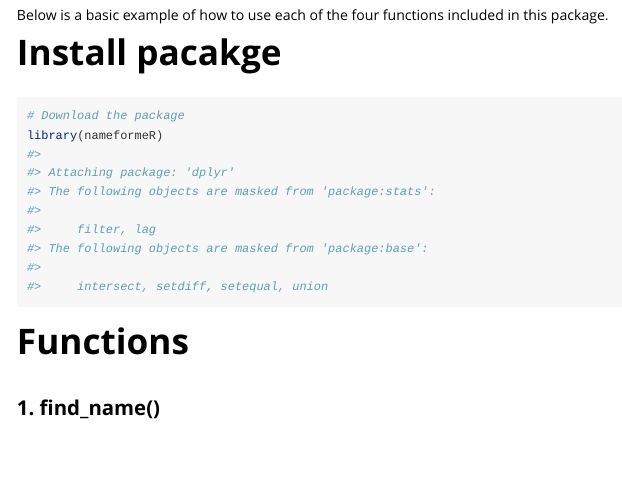
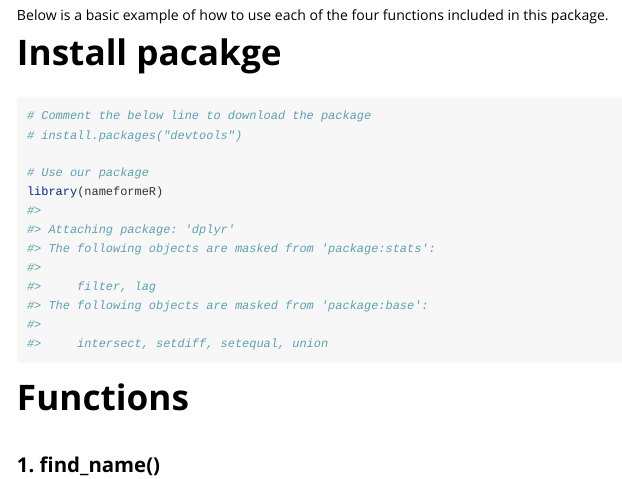
Before and after one commit to UBC-MDS/nameformeR, an R Markdown document (vignettes/my-vignette.Rmd): the page in a window 1100 px wide, from 70 px down. Rendered offline with R 4.5, knitr and Pandoc, with nearby package versions; some code elsewhere in the file could not run offline.

Commit message:
edit vignette

````diff
--- a/vignettes/my-vignette.Rmd
+++ b/vignettes/my-vignette.Rmd
@@ -17,7 +17,10 @@ Below is a basic example of how to use each of the four functions included in th
 
 # Install pacakge
 ```{r setup}
-# Download the package
+# Comment the below line to download the package
+# install.packages("devtools")
+
+# Use our package
 library(nameformeR)
 ```
 # Functions
````
